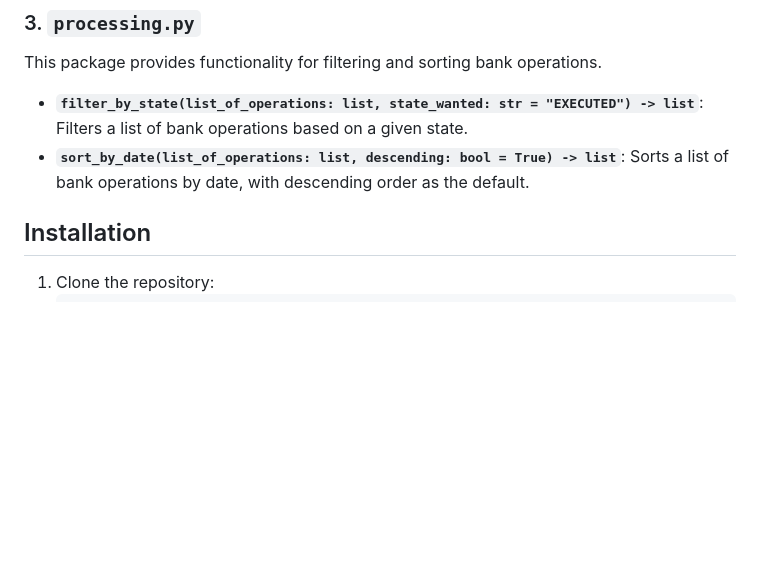
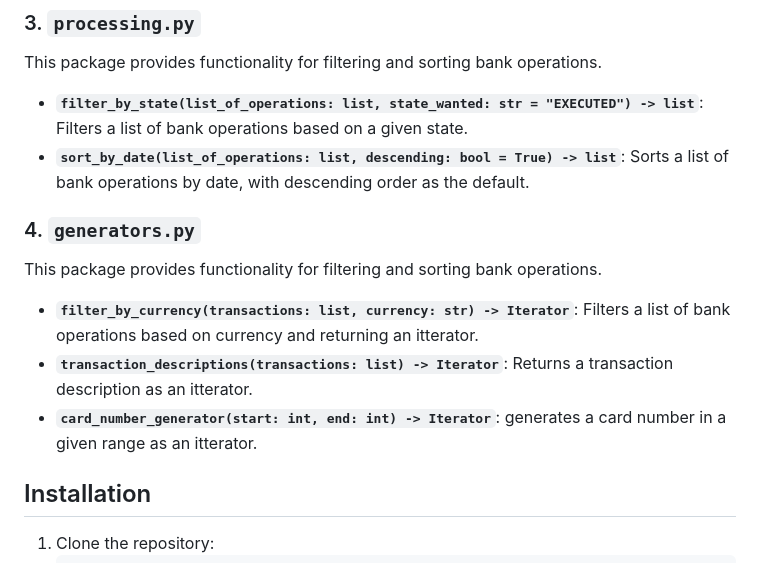
Before and after one commit to enragedkoala/bank_operations_widget, a Markdown page: README.md, the part around one of its changes. Drawn GitHub-style; blank space fills up the shorter version.

```diff
--- a/README.md
+++ b/README.md
@@ -22,6 +23,12 @@ This package contains functions for formatting card/account numbers and dates.
 This package provides functionality for filtering and sorting bank operations.
 - **`filter_by_state(list_of_operations: list, state_wanted: str = "EXECUTED") -> list`**: Filters a list of bank operations based on a given state.
 - **`sort_by_date(list_of_operations: list, descending: bool = True) -> list`**: Sorts a list of bank operations by date, with descending order as the default.
+
+### 4. `generators.py`
+This package provides functionality for filtering and sorting bank operations.
+- **`filter_by_currency(transactions: list, currency: str) -> Iterator`**: Filters a list of bank operations based on currency and returning an itterator.
+- **`transaction_descriptions(transactions: list) -> Iterator`**: Returns a transaction description as an itterator.
+- **`card_number_generator(start: int, end: int) -> Iterator`**: generates a card number in a given range as an itterator.
 
 ## Installation
 1. Clone the repository:
```
Also changed, not shown: other parts of README.md (+58 -15 lines).
